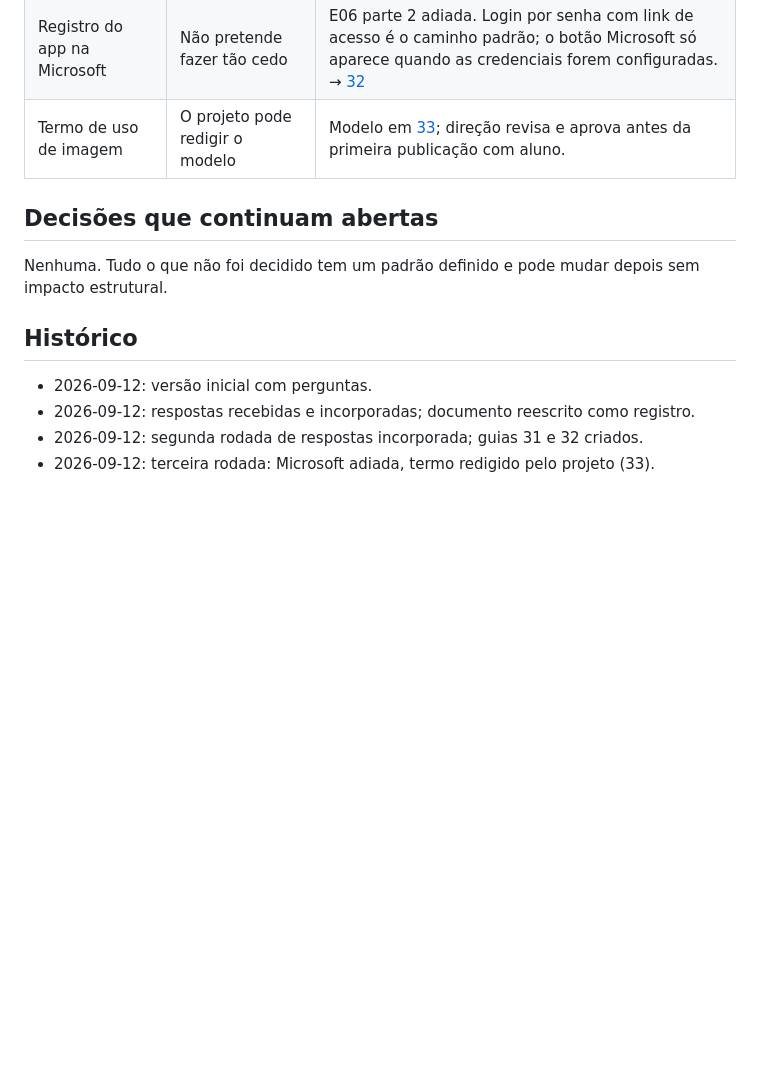
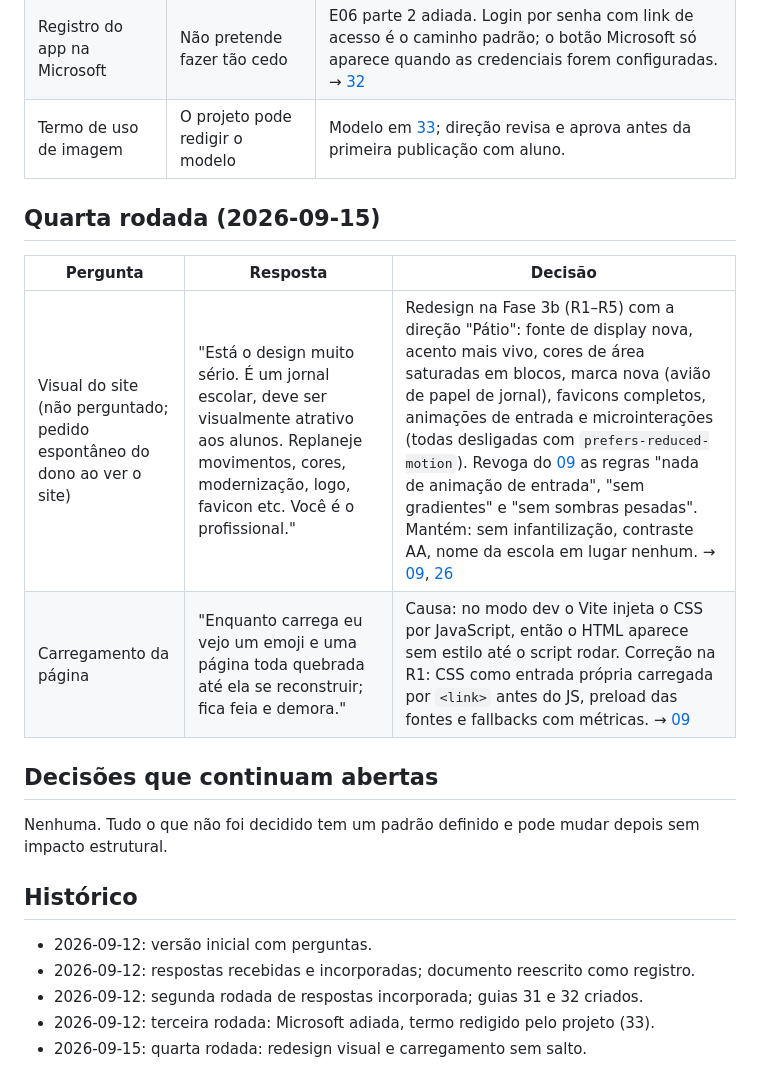
Before and after one commit to mfelipedias/jornal-escolar, a Markdown page: docs/27-decisoes-pendentes-e-perguntas.md, the part around the change. GitHub-like rendering; blank space fills up the shorter version.

```diff
--- a/docs/27-decisoes-pendentes-e-perguntas.md
+++ b/docs/27-decisoes-pendentes-e-perguntas.md
@@ -78,6 +78,13 @@ Em 2026-09-12 o dono do projeto respondeu às perguntas da primeira versão dest
 | Registro do app na Microsoft | Não pretende fazer tão cedo | E06 parte 2 adiada. Login por senha com link de acesso é o caminho padrão; o botão Microsoft só aparece quando as credenciais forem configuradas. → [32](32-guia-login-microsoft.md) |
 | Termo de uso de imagem | O projeto pode redigir o modelo | Modelo em [33](33-termo-de-autorizacao.md); direção revisa e aprova antes da primeira publicação com aluno. |
 
+## Quarta rodada (2026-09-15)
+
+| Pergunta | Resposta | Decisão |
+|---|---|---|
+| Visual do site (não perguntado; pedido espontâneo do dono ao ver o site) | "Está o design muito sério. É um jornal escolar, deve ser visualmente atrativo aos alunos. Replaneje movimentos, cores, modernização, logo, favicon etc. Você é o profissional." | Redesign na Fase 3b (R1–R5) com a direção "Pátio": fonte de display nova, acento mais vivo, cores de área saturadas em blocos, marca nova (avião de papel de jornal), favicons completos, animações de entrada e microinterações (todas desligadas com `prefers-reduced-motion`). Revoga do [09](09-design-system.md) as regras "nada de animação de entrada", "sem gradientes" e "sem sombras pesadas". Mantém: sem infantilização, contraste AA, nome da escola em lugar nenhum. → [09](09-design-system.md), [26](26-plano-de-desenvolvimento.md) |
+| Carregamento da página | "Enquanto carrega eu vejo um emoji e uma página toda quebrada até ela se reconstruir; fica feia e demora." | Causa: no modo dev o Vite injeta o CSS por JavaScript, então o HTML aparece sem estilo até o script rodar. Correção na R1: CSS como entrada própria carregada por `<link>` antes do JS, preload das fontes e fallbacks com métricas. → [09](09-design-system.md) |
+
 ## Decisões que continuam abertas
 
 Nenhuma. Tudo o que não foi decidido tem um padrão definido e pode mudar depois sem impacto estrutural.
@@ -88,3 +95,4 @@ Nenhuma. Tudo o que não foi decidido tem um padrão definido e pode mudar depoi
 - 2026-09-12: respostas recebidas e incorporadas; documento reescrito como registro.
 - 2026-09-12: segunda rodada de respostas incorporada; guias 31 e 32 criados.
 - 2026-09-12: terceira rodada: Microsoft adiada, termo redigido pelo projeto (33).
+- 2026-09-15: quarta rodada: redesign visual e carregamento sem salto.
```
Also changed, not shown: docs/26-plano-de-desenvolvimento.md (+13 -0 lines).
